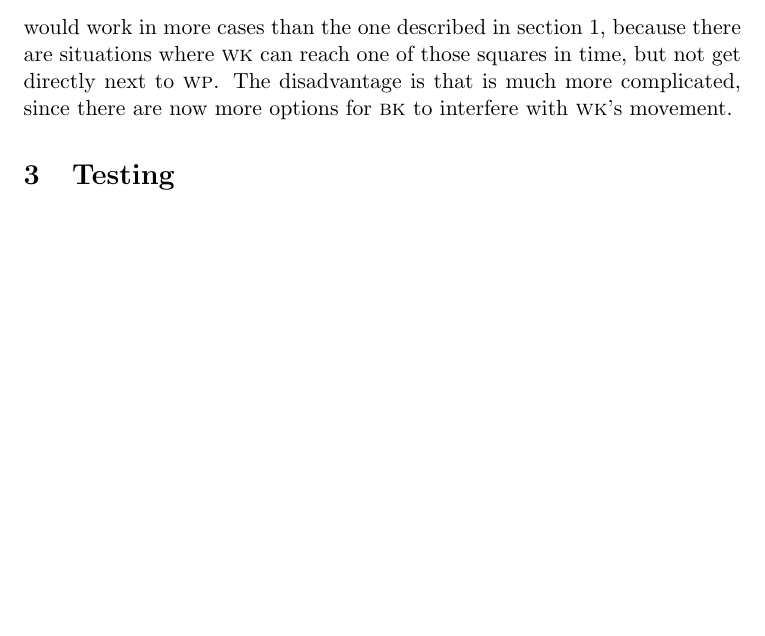
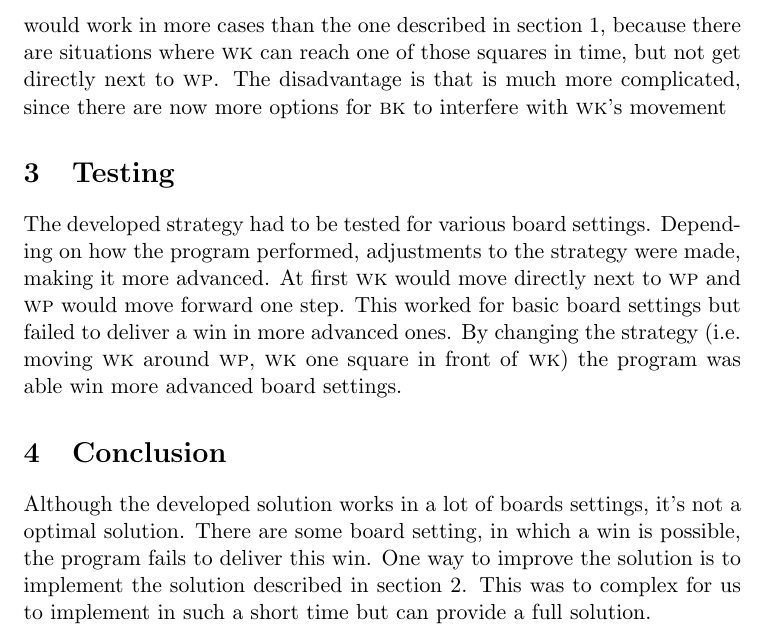
Before and after one commit to wesselklijnsma-zz/zsb, a LaTeX document (chess_endgame.tex): part of page 3 of 3, cut so that both start at the same text, the shorter picture padded with empty space. Compiled offline with pdfLaTeX.

Commit message:
verslag afgemaakt

```diff
--- a/chess_endgame.tex
+++ b/chess_endgame.tex
@@ -67,9 +68,12 @@ moving to one of the three squares in front of the pawn, leaving one square open
 This strategy would work in more cases than the one described in section
 \ref{sec:strategy}, because there are situations where \wk can reach one of those squares in time, but
 not get directly next to \wp. The disadvantage is that is much more complicated, since there are now
-more options for \bk to interfere with \wk's movement.
+more options for \bk to interfere with \wk's movement
 
 \section{Testing}
+The developed strategy had to be tested for various board settings. Depending on how the program performed, adjustments to the strategy were made, making it more advanced. At first \wk would move directly next to \wp and \wp would move forward one step. This worked for basic board settings but failed to deliver a win in more advanced ones. By changing the strategy (i.e. moving \wk around \wp, \wk one square in front of \wk) the program was able win more advanced board settings.
 
+\section{Conclusion}
+Although the developed solution works in a lot of boards settings, it's not a optimal solution. There are some board setting, in which a win is possible, the program fails to deliver this win. One way to improve the solution is to implement the solution described in section \ref{sec:other}. This was to complex for us to implement in such a short time but can provide a full solution.
 
 \end{document}
```
Also changed, not shown: keysquares.png (added), chess_endgame.tex (3 more changed lines).
